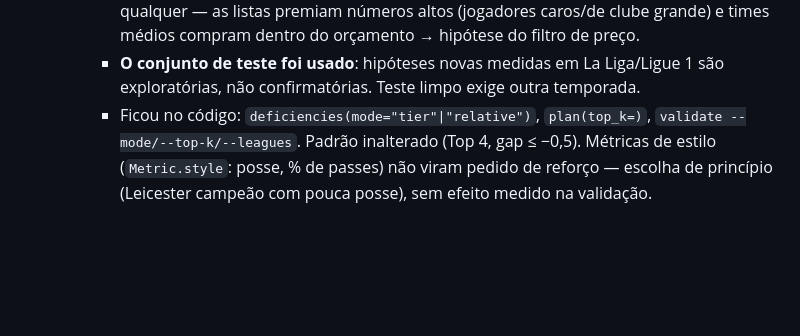
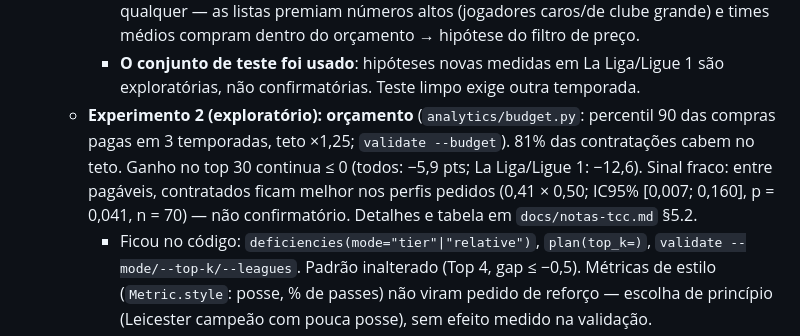
Before and after one commit to guigasauro/career-scout, a Markdown page: CLAUDE.md, the part around the change. Drawn GitHub-style; blank space fills up the shorter version.

```diff
--- a/CLAUDE.md
+++ b/CLAUDE.md
@@ -533,6 +533,7 @@ python seed_clubs.py
      - **Teste (uma vez):** A −3,4 pts (IC95% −11,4 a +4,8); **B −6,5 pts (IC95% −9,9 a −2,3)** — o ganho do desenvolvimento era ruído. Nenhuma variante supera o acaso.
      - Pista: em La Liga/Ligue 1 os contratados aparecem nas listas **menos** que um jogador qualquer — as listas premiam números altos (jogadores caros/de clube grande) e times médios compram dentro do orçamento → hipótese do filtro de preço.
      - **O conjunto de teste foi usado**: hipóteses novas medidas em La Liga/Ligue 1 são exploratórias, não confirmatórias. Teste limpo exige outra temporada.
+   - **Experimento 2 (exploratório): orçamento** (`analytics/budget.py`: percentil 90 das compras pagas em 3 temporadas, teto ×1,25; `validate --budget`). 81% das contratações cabem no teto. Ganho no top 30 continua ≤ 0 (todos: −5,9 pts; La Liga/Ligue 1: −12,6). Sinal fraco: entre pagáveis, contratados ficam melhor nos perfis pedidos (0,41 × 0,50; IC95% [0,007; 0,160], p = 0,041, n = 70) — não confirmatório. Detalhes e tabela em `docs/notas-tcc.md` §5.2.
      - Ficou no código: `deficiencies(mode="tier"|"relative")`, `plan(top_k=)`, `validate --mode/--top-k/--leagues`. Padrão inalterado (Top 4, gap ≤ −0,5). Métricas de estilo (`Metric.style`: posse, % de passes) não viram pedido de reforço — escolha de princípio (Leicester campeão com pouca posse), sem efeito medido na validação.
 6. ✅ Interface: modo **"Análise de dados"** no header (`setMode`, `#analise` na URL), ao lado do Modo Carreira. Seletores de temporada, time, patamar (Campeão / Top 4 / 5º–7º / 8º–12º), idade e valor máximos; tabela das 16 métricas agrupada em **Ataque / Criação / Defesa** (`Metric.group`), com valor do time + seta ▲/▼ contra a **média da liga** (cor = bom/ruim, já que nos números "contra" estar acima é ruim; sem seta quando iguais na precisão exibida), média da liga, alvo do patamar, percentil e distância; um cartão por função com **seletor de perfil** (`anRoleCard`; escolha guardada em `_anSel`), as deficiências que o perfil resolve, os jogadores atuais e os candidatos (idade, valor, minutos, score e as estatísticas por 90, com o percentil no tooltip). Cabeçalhos com nome explícito (`s_*`, ex.: "Desarmes certos", "Aéreos ganhos") e a definição completa no tooltip (`sf_*`, via `<abbr title>` em `anTh`), incluindo quais são ajustadas pela posse e quais não são por 90 (xG por chute, % de passes). pt/en/es.
 
```
Also changed, not shown: docs/notas-tcc.md (+32 -1 lines).
